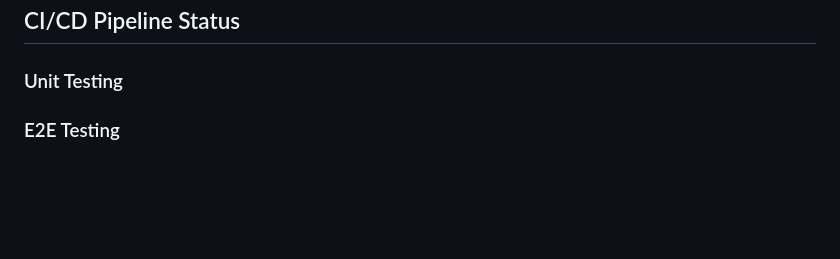
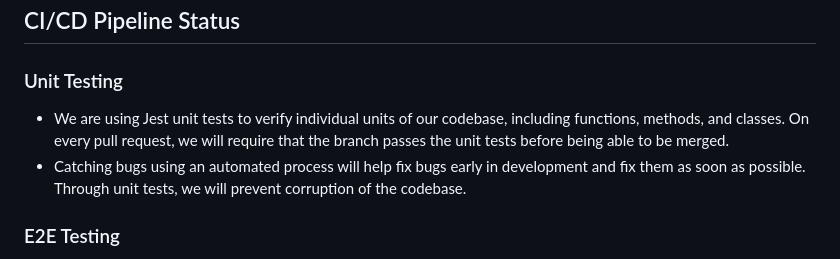
Before and after one commit to cse110-sp24-team24/cse110-sp24-team24, a Markdown page: admin/cipipeline/phase1.md, the part around the change. Rendered like a GitHub page; blank space fills up the shorter version.

Commit message:
added unit testing documentation

```diff
--- a/admin/cipipeline/phase1.md
+++ b/admin/cipipeline/phase1.md
@@ -22,6 +22,9 @@ Geena Limfat
 ## CI/CD Pipeline Status
 
 ### Unit Testing
+
+- We are using Jest unit tests to verify individual units of our codebase, including functions, methods, and classes. On every pull request, we will require that the branch passes the unit tests before being able to be merged.
+- Catching bugs using an automated process will help fix bugs early in development and fix them as soon as possible. Through unit tests, we will prevent corruption of the codebase.
 
 ### E2E Testing
 
```
